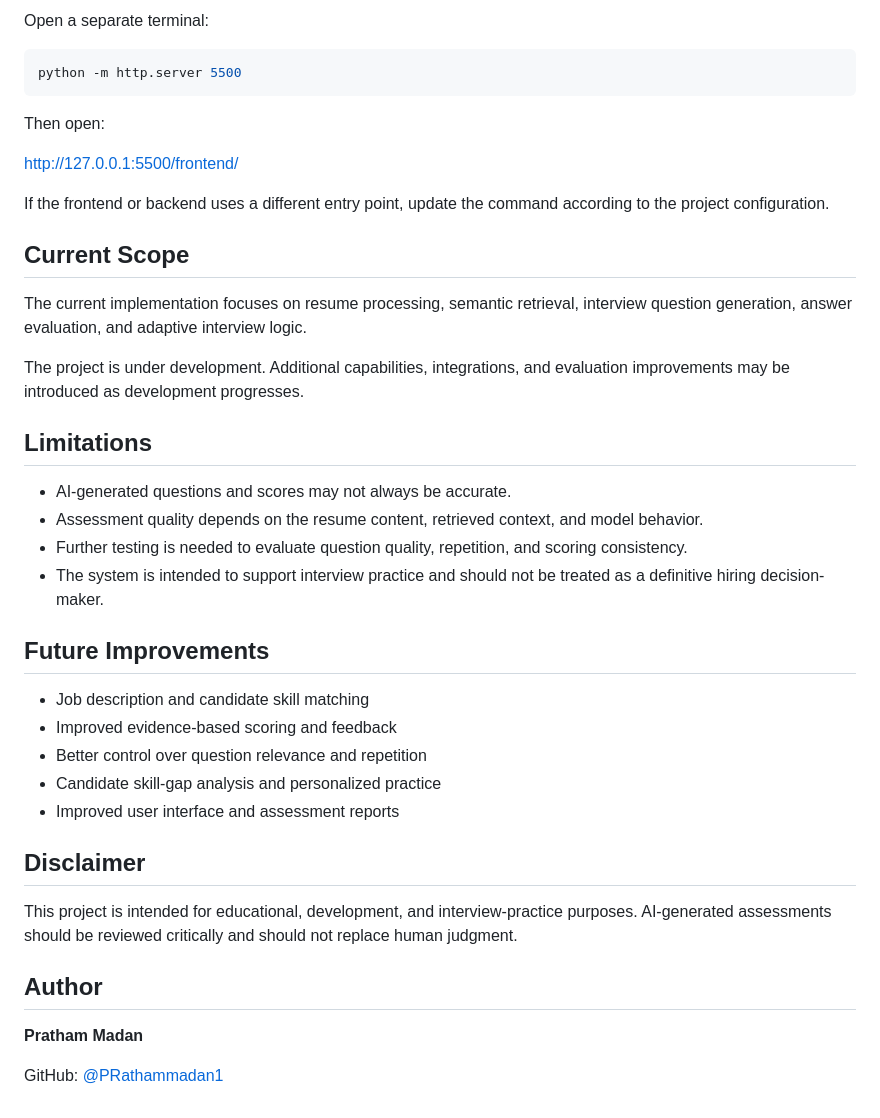
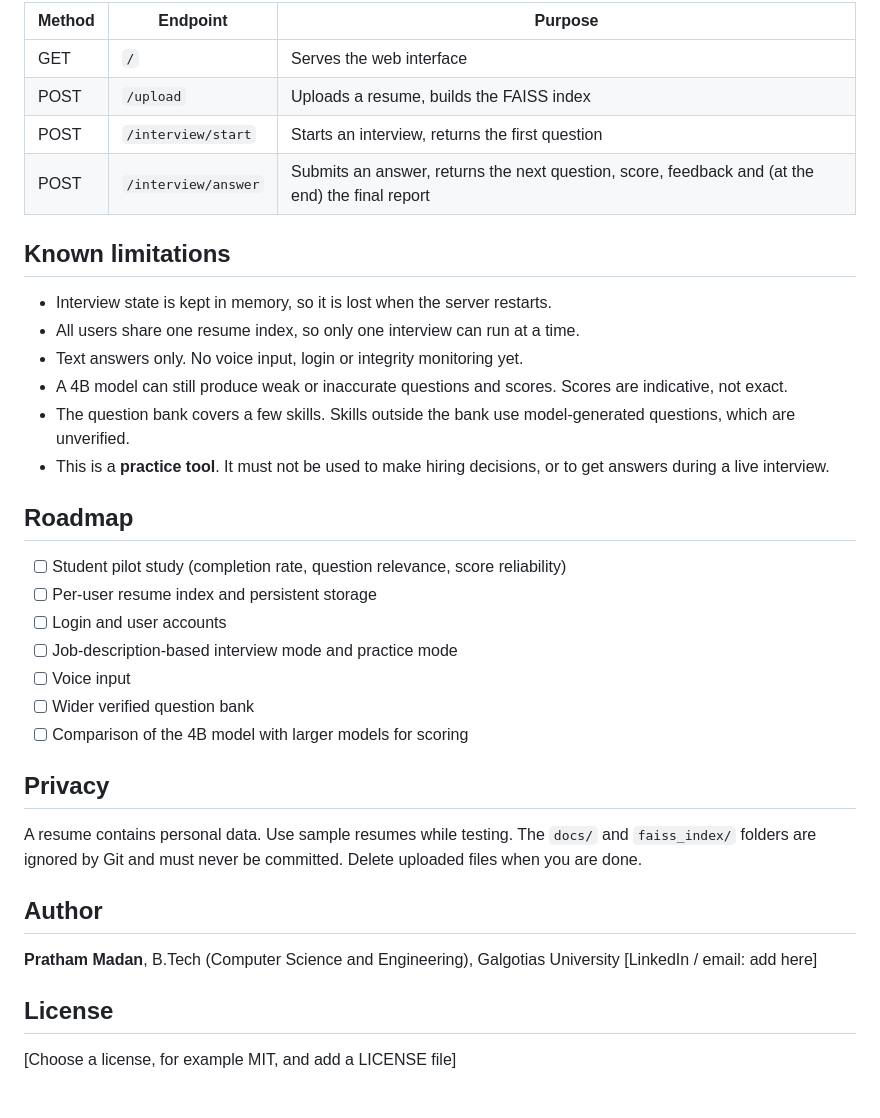
Before and after one commit to PRathammadan1/AI_Interview_Candidate_System, a Markdown page: README.md, the part around one of its changes. Rendered like a GitHub page.

````diff
--- a/README.md
+++ b/README.md
@@ -143,43 +109,39 @@ http://127.0.0.1:8000/docs
 
-Open a separate terminal:
+| Method | Endpoint | Purpose |
+|---|---|---|
+| GET | `/` | Serves the web interface |
+| POST | `/upload` | Uploads a resume, builds the FAISS index |
+| POST | `/interview/start` | Starts an interview, returns the first question |
+| POST | `/interview/answer` | Submits an answer, returns the next question, score, feedback and (at the end) the final report |
 
-```bash
-python -m http.server 5500
-```
+## Known limitations
 
-Then open:
+- Interview state is kept in memory, so it is lost when the server restarts.
+- All users share one resume index, so only one interview can run at a time.
+- Text answers only. No voice input, login or integrity monitoring yet.
+- A 4B model can still produce weak or inaccurate questions and scores. Scores are indicative, not exact.
+- The question bank covers a few skills. Skills outside the bank use model-generated questions, which are unverified.
+- This is a **practice tool**. It must not be used to make hiring decisions, or to get answers during a live interview.
 
-http://127.0.0.1:5500/frontend/
+## Roadmap
 
-If the frontend or backend uses a different entry point, update the command according to the project configuration.
+- [ ] Student pilot study (completion rate, question relevance, score reliability)
+- [ ] Per-user resume index and persistent storage
+- [ ] Login and user accounts
+- [ ] Job-description-based interview mode and practice mode
+- [ ] Voice input
+- [ ] Wider verified question bank
+- [ ] Comparison of the 4B model with larger models for scoring
 
-## Current Scope
+## Privacy
 
-The current implementation focuses on resume processing, semantic retrieval, interview question generation, answer evaluation, and adaptive interview logic.
-
-The project is under development. Additional capabilities, integrations, and evaluation improvements may be introduced as development progresses.
-
-## Limitations
-
-- AI-generated questions and scores may not always be accurate.
-- Assessment quality depends on the resume content, retrieved context, and model behavior.
-- Further testing is needed to evaluate question quality, repetition, and scoring consistency.
-- The system is intended to support interview practice and should not be treated as a definitive hiring decision-maker.
-
-## Future Improvements
-
-- Job description and candidate skill matching
-- Improved evidence-based scoring and feedback
-- Better control over question relevance and repetition
-- Candidate skill-gap analysis and personalized practice
-- Improved user interface and assessment reports
-
-## Disclaimer
-
-This project is intended for educational, development, and interview-practice purposes. AI-generated assessments should be reviewed critically and should not replace human judgment.
+A resume contains personal data. Use sample resumes while testing. The `docs/` and `faiss_index/` folders are ignored by Git and must never be committed. Delete uploaded files when you are done.
 
 ## Author
 
-**Pratham Madan**
+**Pratham Madan**, B.Tech (Computer Science and Engineering), Galgotias University
+[LinkedIn / email: add here]
 
-GitHub: [@PRathammadan1](https://github.com/PRathammadan1)
+## License
+
+[Choose a license, for example MIT, and add a LICENSE file]
````
Also changed, not shown: other parts of README.md (+78 -112 lines).
